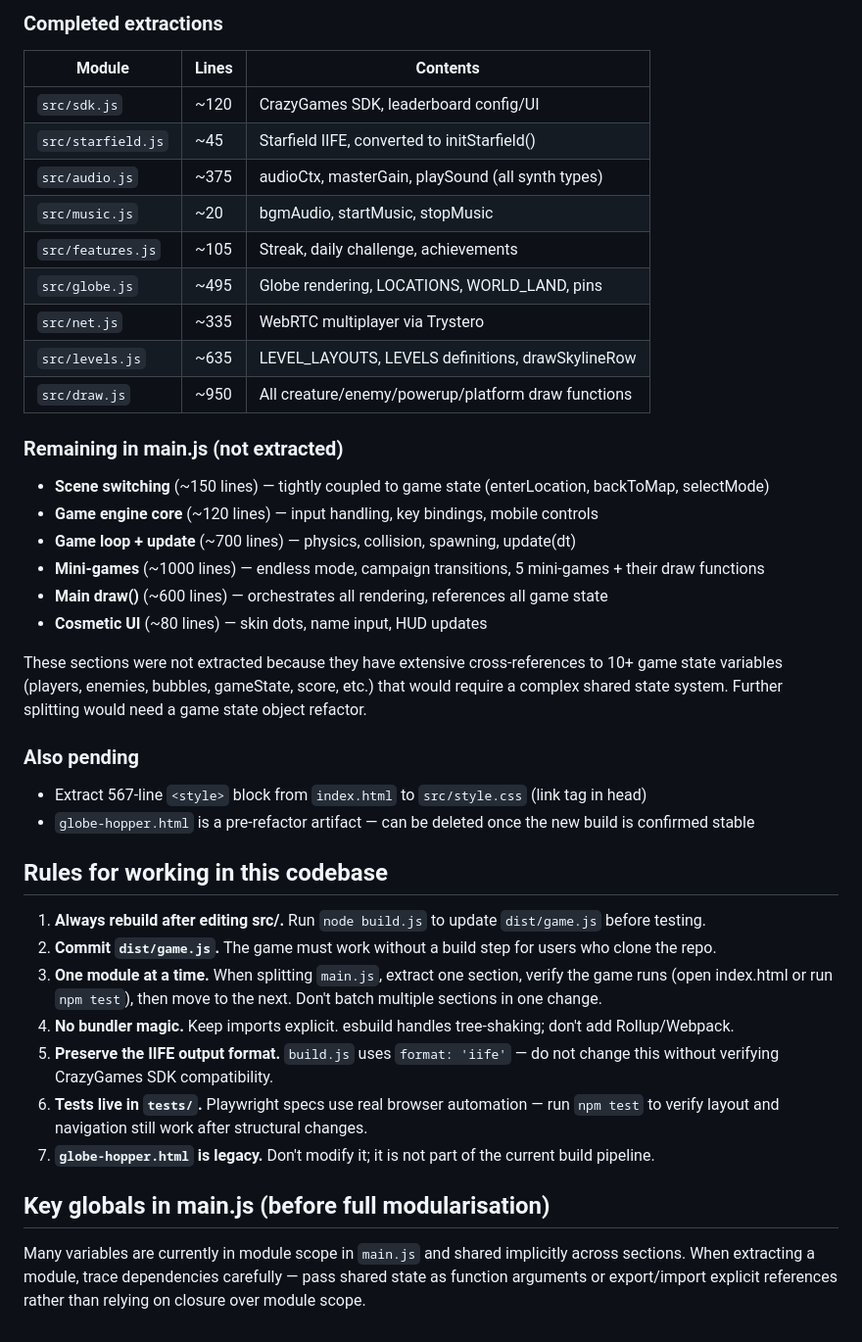
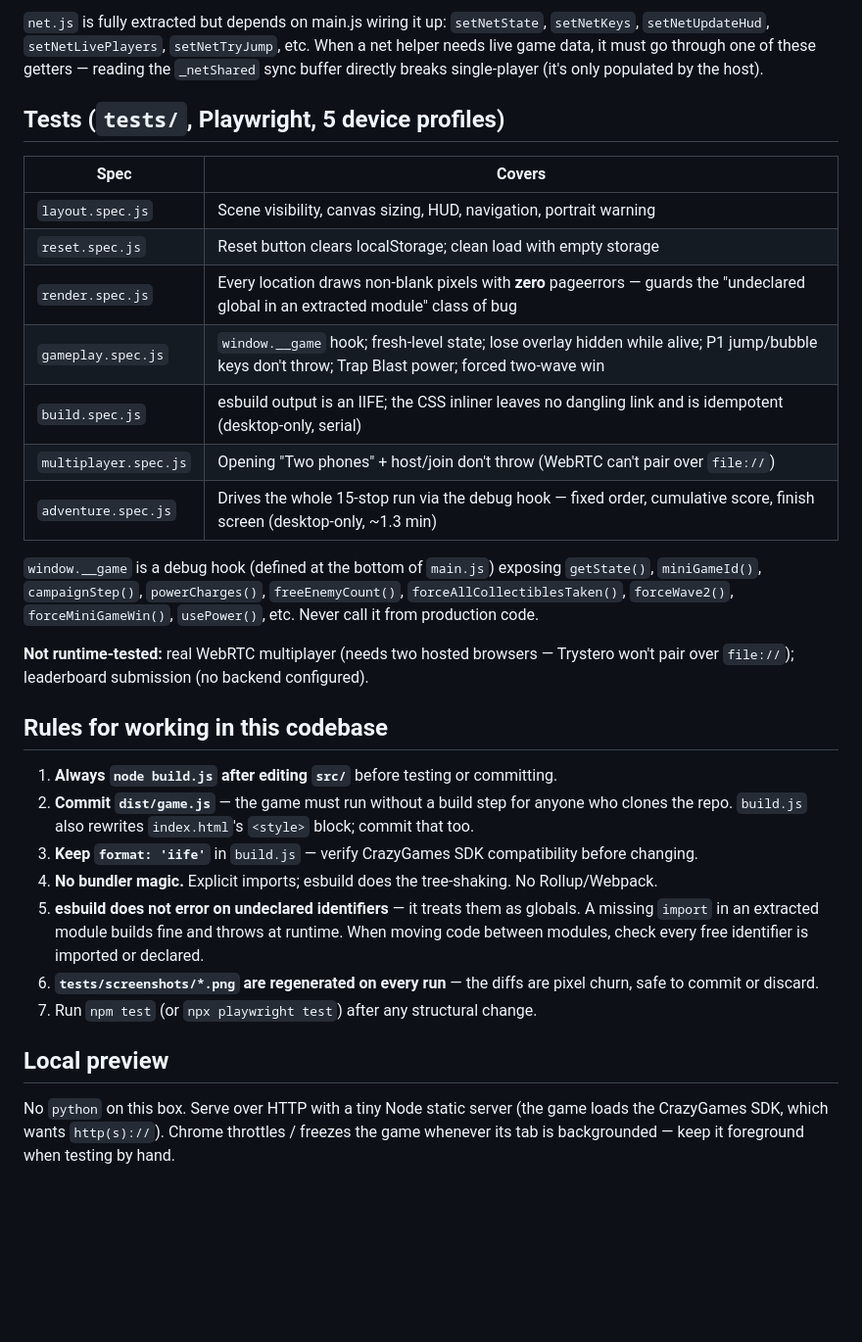
Before and after one commit to jackflanagan/Babble, a Markdown page: CLAUDE.md, the part around one of its changes. Shown at 98% size. Rendered like a GitHub page; blank space fills up the shorter version.

```diff
--- a/CLAUDE.md
+++ b/CLAUDE.md
@@ -39,48 +79,43 @@ Phase 2: main.js split from 6,232 lines to ~3,250 lines across 10 modules.
 
-### Completed extractions
+`net.js` is fully extracted but depends on main.js wiring it up: `setNetState`,
+`setNetKeys`, `setNetUpdateHud`, `setNetLivePlayers`, `setNetTryJump`, etc. When a
+net helper needs live game data, it must go through one of these getters — reading
+the `_netShared` sync buffer directly breaks single-player (it's only populated by
+the host).
 
-| Module | Lines | Contents |
-|---|---|---|
-| `src/sdk.js` | ~120 | CrazyGames SDK, leaderboard config/UI |
-| `src/starfield.js` | ~45 | Starfield IIFE, converted to initStarfield() |
-| `src/audio.js` | ~375 | audioCtx, masterGain, playSound (all synth types) |
-| `src/music.js` | ~20 | bgmAudio, startMusic, stopMusic |
-| `src/features.js` | ~105 | Streak, daily challenge, achievements |
-| `src/globe.js` | ~495 | Globe rendering, LOCATIONS, WORLD_LAND, pins |
-| `src/net.js` | ~335 | WebRTC multiplayer via Trystero |
-| `src/levels.js` | ~635 | LEVEL_LAYOUTS, LEVELS definitions, drawSkylineRow |
-| `src/draw.js` | ~950 | All creature/enemy/powerup/platform draw functions |
+## Tests (`tests/`, Playwright, 5 device profiles)
+| Spec | Covers |
+|---|---|
+| `layout.spec.js` | Scene visibility, canvas sizing, HUD, navigation, portrait warning |
+| `reset.spec.js` | Reset button clears localStorage; clean load with empty storage |
+| `render.spec.js` | Every location draws non-blank pixels with **zero** pageerrors — guards the "undeclared global in an extracted module" class of bug |
+| `gameplay.spec.js` | `window.__game` hook; fresh-level state; lose overlay hidden while alive; P1 jump/bubble keys don't throw; Trap Blast power; forced two-wave win |
+| `build.spec.js` | esbuild output is an IIFE; the CSS inliner leaves no dangling link and is idempotent (desktop-only, serial) |
+| `multiplayer.spec.js` | Opening "Two phones" + host/join don't throw (WebRTC can't pair over `file://`) |
+| `adventure.spec.js` | Drives the whole 15-stop run via the debug hook — fixed order, cumulative score, finish screen (desktop-only, ~1.3 min) |
 
-### Remaining in main.js (not extracted)
-- **Scene switching** (~150 lines) — tightly coupled to game state (enterLocation, backToMap, selectMode)
-- **Game engine core** (~120 lines) — input handling, key bindings, mobile controls
-- **Game loop + update** (~700 lines) — physics, collision, spawning, update(dt)
-- **Mini-games** (~1000 lines) — endless mode, campaign transitions, 5 mini-games + their draw functions
-- **Main draw()** (~600 lines) — orchestrates all rendering, references all game state
-- **Cosmetic UI** (~80 lines) — skin dots, name input, HUD updates
+`window.__game` is a debug hook (defined at the bottom of `main.js`) exposing
+`getState()`, `miniGameId()`, `campaignStep()`, `powerCharges()`, `freeEnemyCount()`,
+`forceAllCollectiblesTaken()`, `forceWave2()`, `forceMiniGameWin()`, `usePower()`, etc.
+Never call it from production code.
 
-These sections were not extracted because they have extensive cross-references to 10+ game state
-variables (players, enemies, bubbles, gameState, score, etc.) that would require a complex shared
-state system. Further splitting would need a game state object refactor.
-
-### Also pending
-- Extract 567-line `<style>` block from `index.html` to `src/style.css` (link tag in head)
-- `globe-hopper.html` is a pre-refactor artifact — can be deleted once the new build is confirmed stable
+**Not runtime-tested:** real WebRTC multiplayer (needs two hosted browsers — Trystero
+won't pair over `file://`); leaderboard submission (no backend configured).
 
 ## Rules for working in this codebase
+1. **Always `node build.js` after editing `src/`** before testing or committing.
+2. **Commit `dist/game.js`** — the game must run without a build step for anyone who
+   clones the repo. `build.js` also rewrites `index.html`'s `<style>` block; commit that too.
+3. **Keep `format: 'iife'`** in `build.js` — verify CrazyGames SDK compatibility before changing.
+4. **No bundler magic.** Explicit imports; esbuild does the tree-shaking. No Rollup/Webpack.
+5. **esbuild does not error on undeclared identifiers** — it treats them as globals.
+   A missing `import` in an extracted module builds fine and throws at runtime. When
+   moving code between modules, check every free identifier is imported or declared.
+6. **`tests/screenshots/*.png` are regenerated on every run** — the diffs are pixel
+   churn, safe to commit or discard.
+7. Run `npm test` (or `npx playwright test`) after any structural change.
 
-1. **Always rebuild after editing src/.** Run `node build.js` to update `dist/game.js` before testing.
-2. **Commit `dist/game.js`.** The game must work without a build step for users who clone the repo.
-3. **One module at a time.** When splitting `main.js`, extract one section, verify the game runs
-   (open index.html or run `npm test`), then move to the next. Don't batch multiple sections in one change.
-4. **No bundler magic.** Keep imports explicit. esbuild handles tree-shaking; don't add Rollup/Webpack.
-5. **Preserve the IIFE output format.** `build.js` uses `format: 'iife'` — do not change this without
-   verifying CrazyGames SDK compatibility.
-6. **Tests live in `tests/`.** Playwright specs use real browser automation — run `npm test` to verify
-   layout and navigation still work after structural changes.
-7. **`globe-hopper.html` is legacy.** Don't modify it; it is not part of the current build pipeline.
-
-## Key globals in main.js (before full modularisation)
-Many variables are currently in module scope in `main.js` and shared implicitly across sections.
-When extracting a module, trace dependencies carefully — pass shared state as function arguments
-or export/import explicit references rather than relying on closure over module scope.
+## Local preview
+No `python` on this box. Serve over HTTP with a tiny Node static server (the game
+loads the CrazyGames SDK, which wants `http(s)://`). Chrome throttles / freezes the
+game whenever its tab is backgrounded — keep it foreground when testing by hand.
```
Also changed, not shown: other parts of CLAUDE.md (+68 -28 lines).
